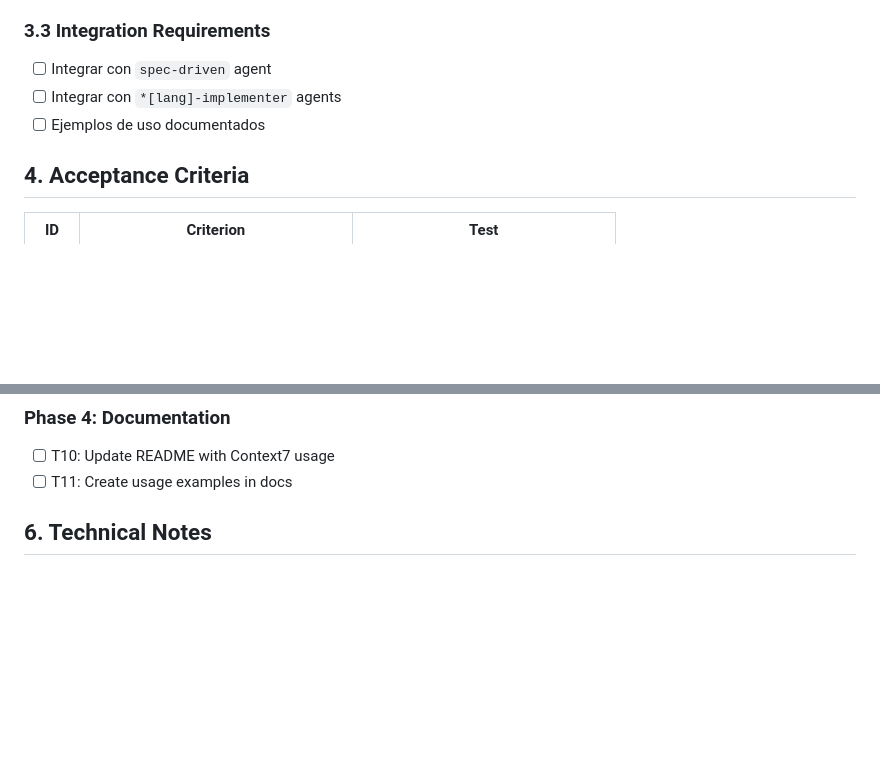
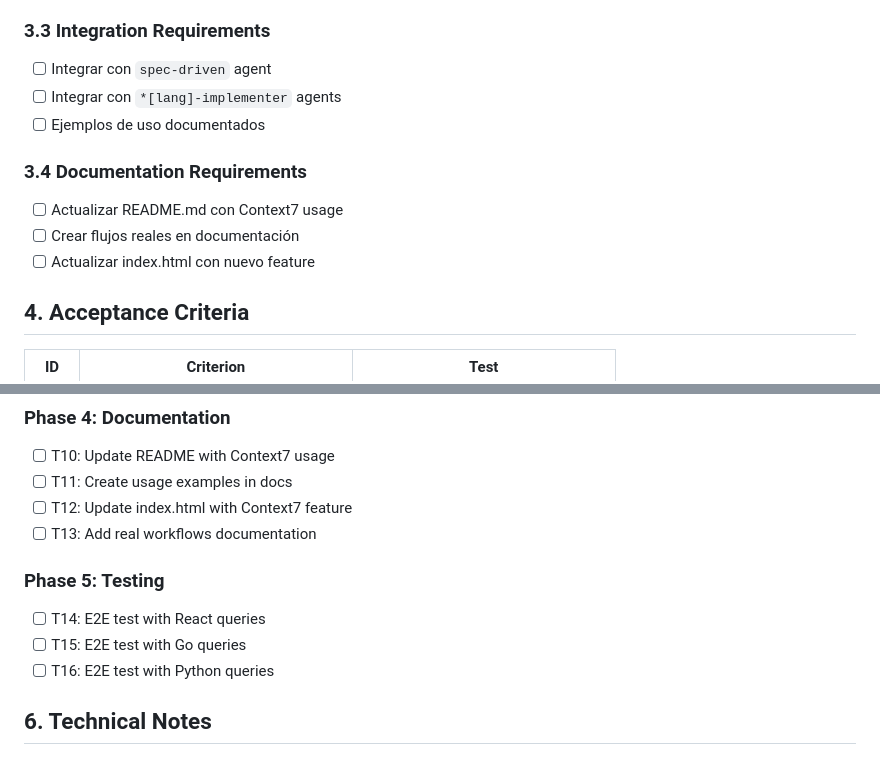
Before and after one commit to calavia-org/opencode-hub, a Markdown page: SPEC.md, 2 parts joined by grey strips. Rendered like a GitHub page; blank space fills up the shorter version.

Commit message:
Update SPEC: add README, index.html and workflows documentation

```diff
--- a/SPEC.md
+++ b/SPEC.md
@@ -45,6 +45,12 @@ Sin Context7, los agentes de IA usan:
 - [ ] Integrar con `*[lang]-implementer` agents
 - [ ] Ejemplos de uso documentados
 
+### 3.4 Documentation Requirements
+
+- [ ] Actualizar README.md con Context7 usage
+- [ ] Crear flujos reales en documentación
+- [ ] Actualizar index.html con nuevo feature
+
 ## 4. Acceptance Criteria
 
 | ID | Criterion | Test |
@@ -79,6 +85,14 @@ Sin Context7, los agentes de IA usan:
 
 - [ ] T10: Update README with Context7 usage
 - [ ] T11: Create usage examples in docs
+- [ ] T12: Update index.html with Context7 feature
+- [ ] T13: Add real workflows documentation
+
+### Phase 5: Testing
+
+- [ ] T14: E2E test with React queries
+- [ ] T15: E2E test with Go queries
+- [ ] T16: E2E test with Python queries
 
 ## 6. Technical Notes
 
```
